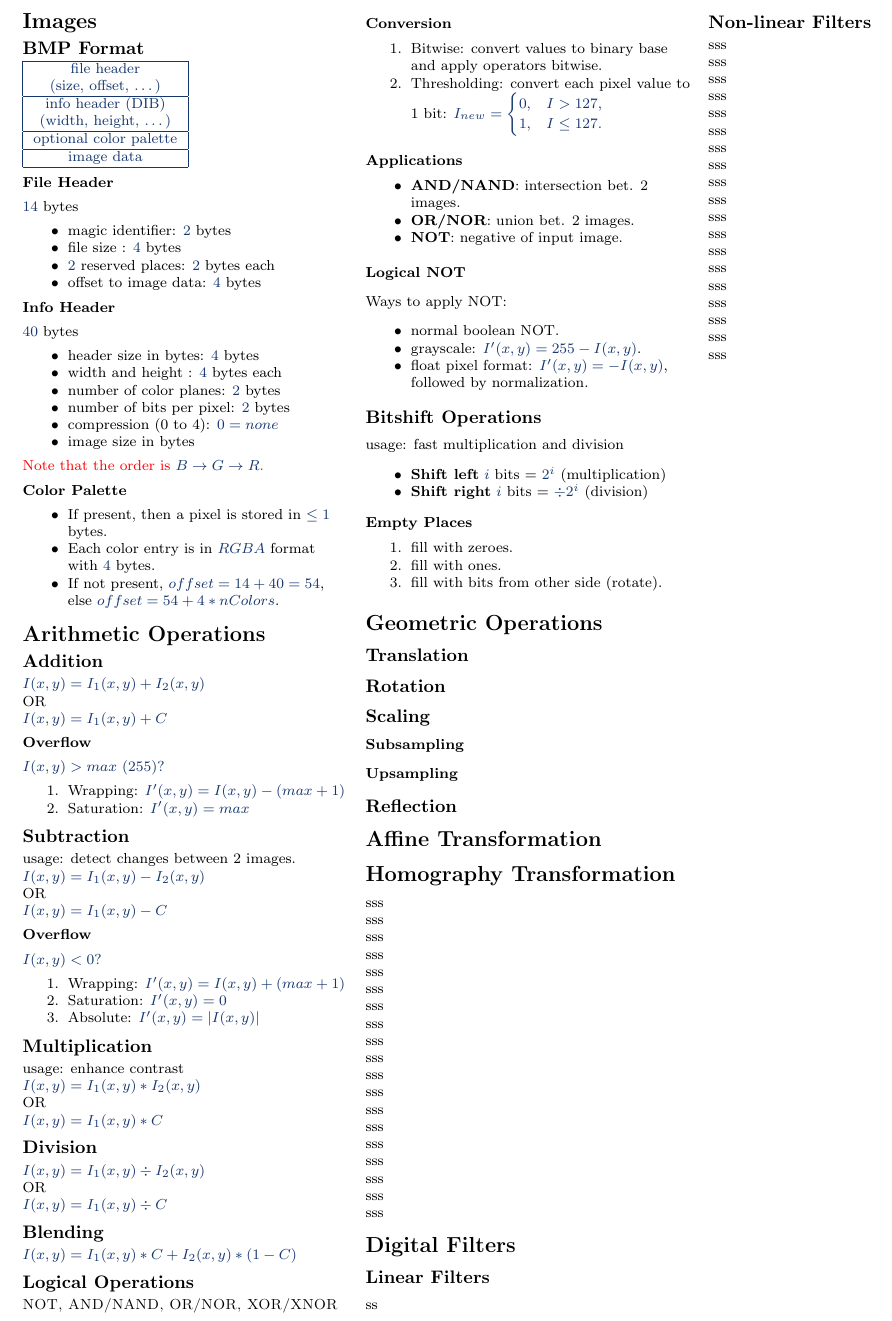
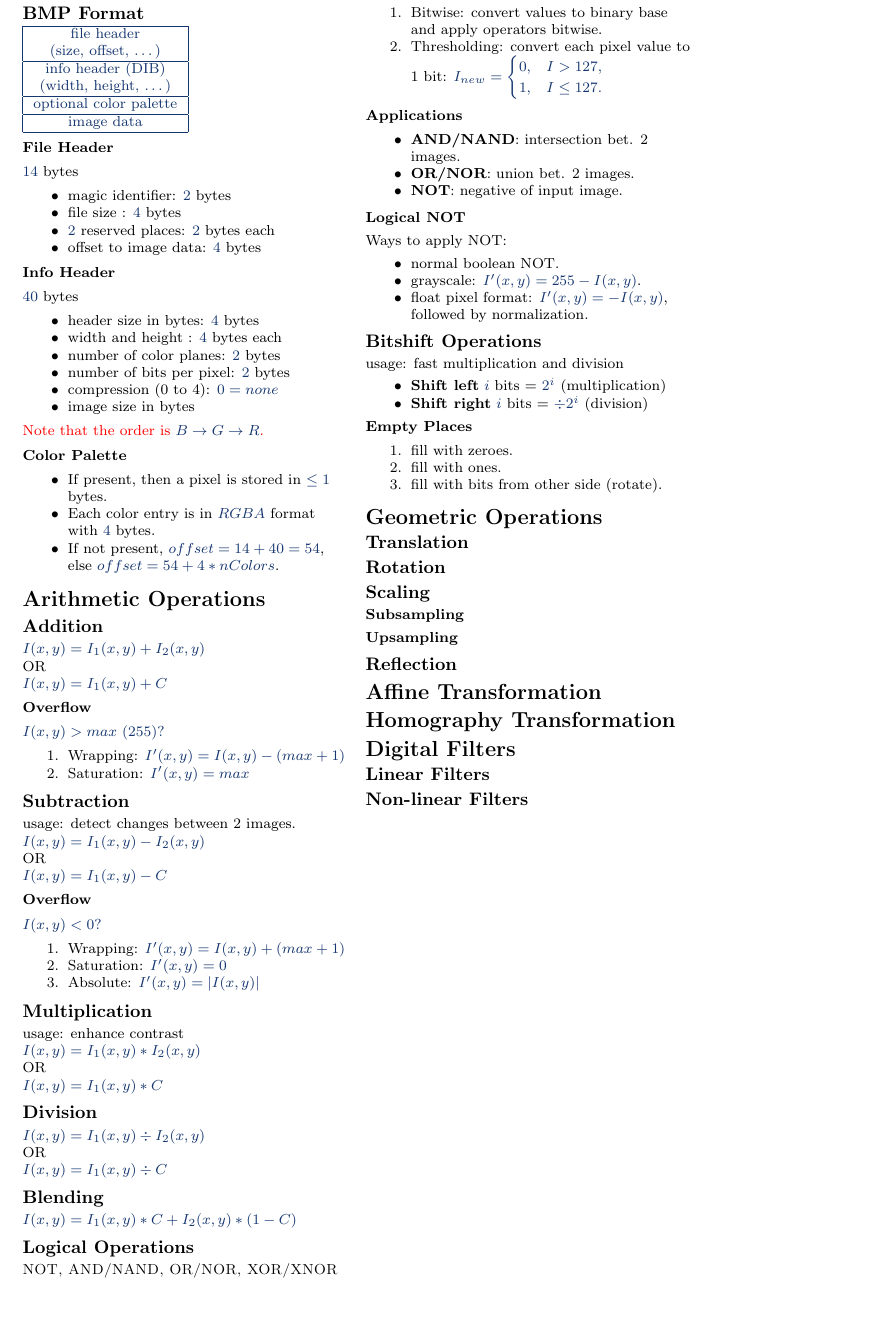
Before and after one commit to hagary/cv-cheatsheet, a LaTeX CV (cv-sheet.tex, which reads filters.tex, geometric.tex): part of the page, cut so that both start at the same text, the shorter picture padded with empty space. Compiled offline with pdfLaTeX.

Commit message:
removed unnecassary filler text

```diff
--- a/filters.tex
+++ b/filters.tex
@@ -1,24 +1,4 @@
 %!TEX root = cv-sheet.tex
 \section{Digital Filters}
 \subsection{Linear Filters}
-ss
 \subsection{Non-linear Filters}
-sss\\
-sss\\
-sss\\
-sss\\
-sss\\
-sss\\
-sss\\
-sss\\
-sss\\
-sss\\
-sss\\
-sss\\
-sss\\
-sss\\
-sss\\
-sss\\
-sss\\
-sss\\
-sss\\
--- a/geometric.tex
+++ b/geometric.tex
@@ -8,22 +8,3 @@
 \subsection{Reflection}
 \section{Affine Transformation}
 \section{Homography Transformation}
-sss\\
-sss\\
-sss\\
-sss\\
-sss\\
-sss\\
-sss\\
-sss\\
-sss\\
-sss\\
-sss\\
-sss\\
-sss\\
-sss\\
-sss\\
-sss\\
-sss\\
-sss\\
-sss\\
```
